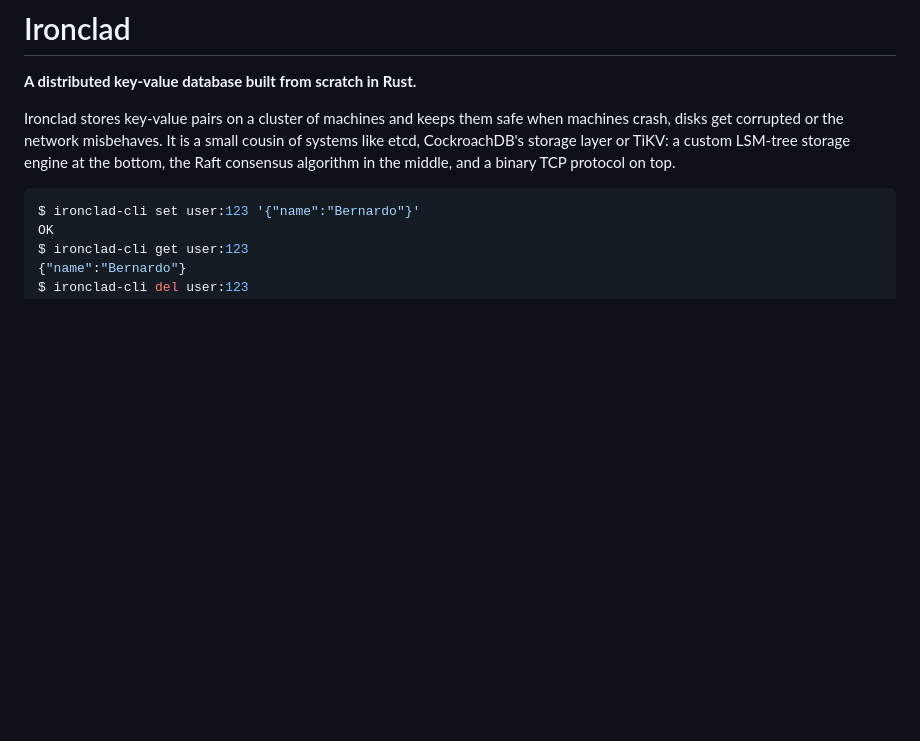
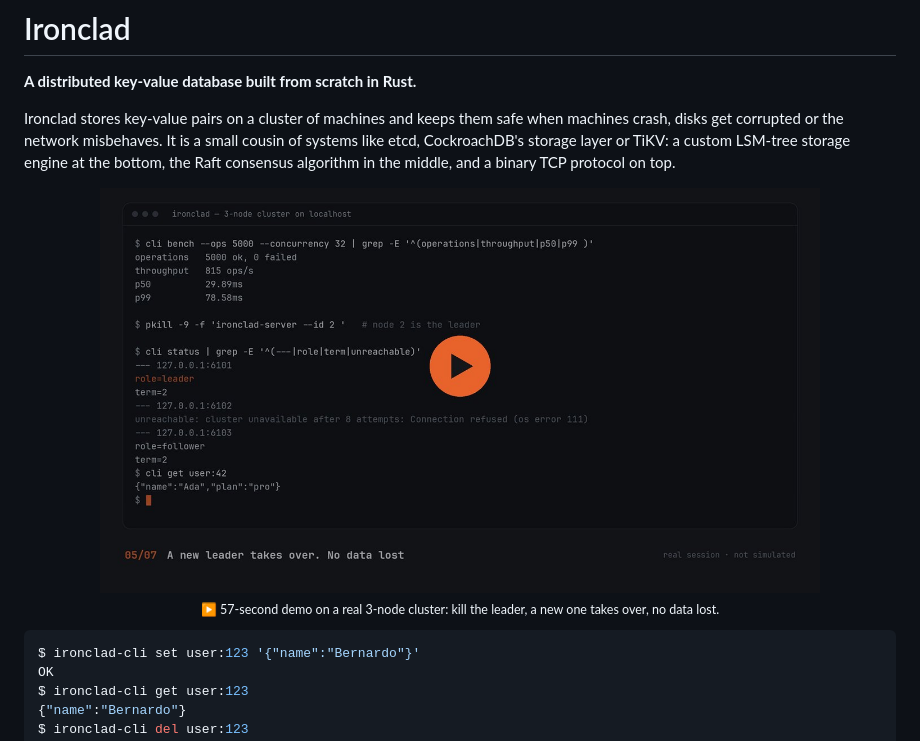
Before and after one commit to berdfandrade/ironclad, a Markdown page: README.md, the part around the change. Rendered like a GitHub page; pictures changed too: docs/assets/demo-thumbnail.jpg (added); blank space fills up the shorter version.

Commit message:
Link the demo video from the README
Co-Authored-By: Claude Opus 5.5 <noreply@anthropic.com>

````diff
--- a/README.md
+++ b/README.md
@@ -11,6 +11,12 @@ safe when machines crash, disks get corrupted or the network misbehaves.
 It is a small cousin of systems like etcd, CockroachDB's storage layer or
 TiKV: a custom LSM-tree storage engine at the bottom, the Raft consensus
 algorithm in the middle, and a binary TCP protocol on top.
+
+<p align="center">
+  <a href="https://berdfandrade.github.io/ironclad-site/#demo"><img src="docs/assets/demo-thumbnail.jpg" alt="Demo video: a 3-node cluster loses its leader and keeps serving" width="720"></a>
+  <br>
+  <sub>▶ 57-second demo on a real 3-node cluster: kill the leader, a new one takes over, no data lost.</sub>
+</p>
 
 ```console
 $ ironclad-cli set user:123 '{"name":"Bernardo"}'
````
